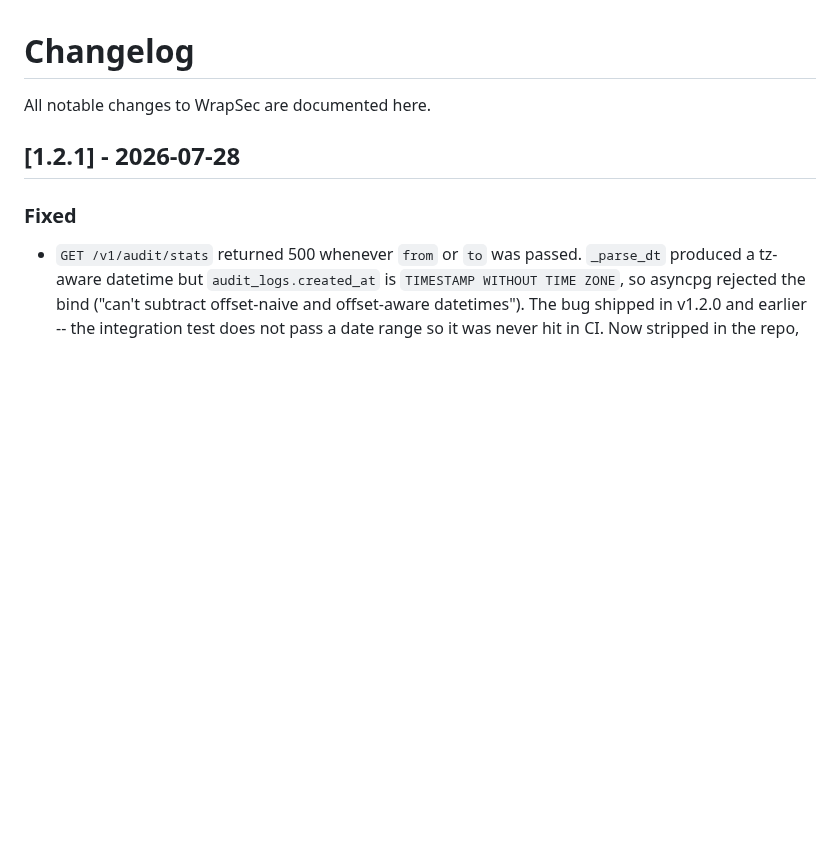
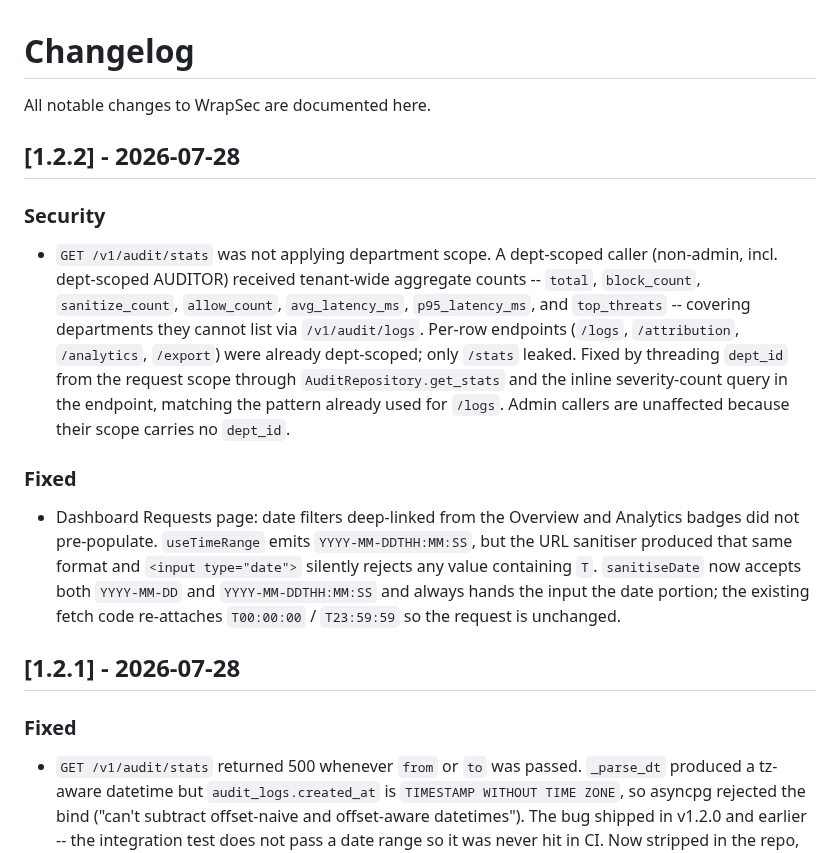
Before and after one commit to wrapsec/wrapsec, a Markdown page: CHANGELOG.md, the part around the change. Rendered like a GitHub page; blank space fills up the shorter version.

Commit message:
v1.2.2 release

```diff
--- a/CHANGELOG.md
+++ b/CHANGELOG.md
@@ -1,6 +1,31 @@
 # Changelog
 
 All notable changes to WrapSec are documented here.
+
+## [1.2.2] - 2026-07-28
+
+### Security
+- `GET /v1/audit/stats` was not applying department scope. A
+  dept-scoped caller (non-admin, incl. dept-scoped AUDITOR) received
+  tenant-wide aggregate counts -- `total`, `block_count`,
+  `sanitize_count`, `allow_count`, `avg_latency_ms`, `p95_latency_ms`,
+  and `top_threats` -- covering departments they cannot list via
+  `/v1/audit/logs`. Per-row endpoints (`/logs`, `/attribution`,
+  `/analytics`, `/export`) were already dept-scoped; only `/stats`
+  leaked. Fixed by threading `dept_id` from the request scope through
+  `AuditRepository.get_stats` and the inline severity-count query in
+  the endpoint, matching the pattern already used for `/logs`. Admin
+  callers are unaffected because their scope carries no `dept_id`.
+
+### Fixed
+- Dashboard Requests page: date filters deep-linked from the Overview
+  and Analytics badges did not pre-populate. `useTimeRange` emits
+  `YYYY-MM-DDTHH:MM:SS`, but the URL sanitiser produced that same
+  format and `<input type="date">` silently rejects any value
+  containing `T`. `sanitiseDate` now accepts both `YYYY-MM-DD` and
+  `YYYY-MM-DDTHH:MM:SS` and always hands the input the date portion;
+  the existing fetch code re-attaches `T00:00:00` / `T23:59:59` so
+  the request is unchanged.
 
 ## [1.2.1] - 2026-07-28
 
```
